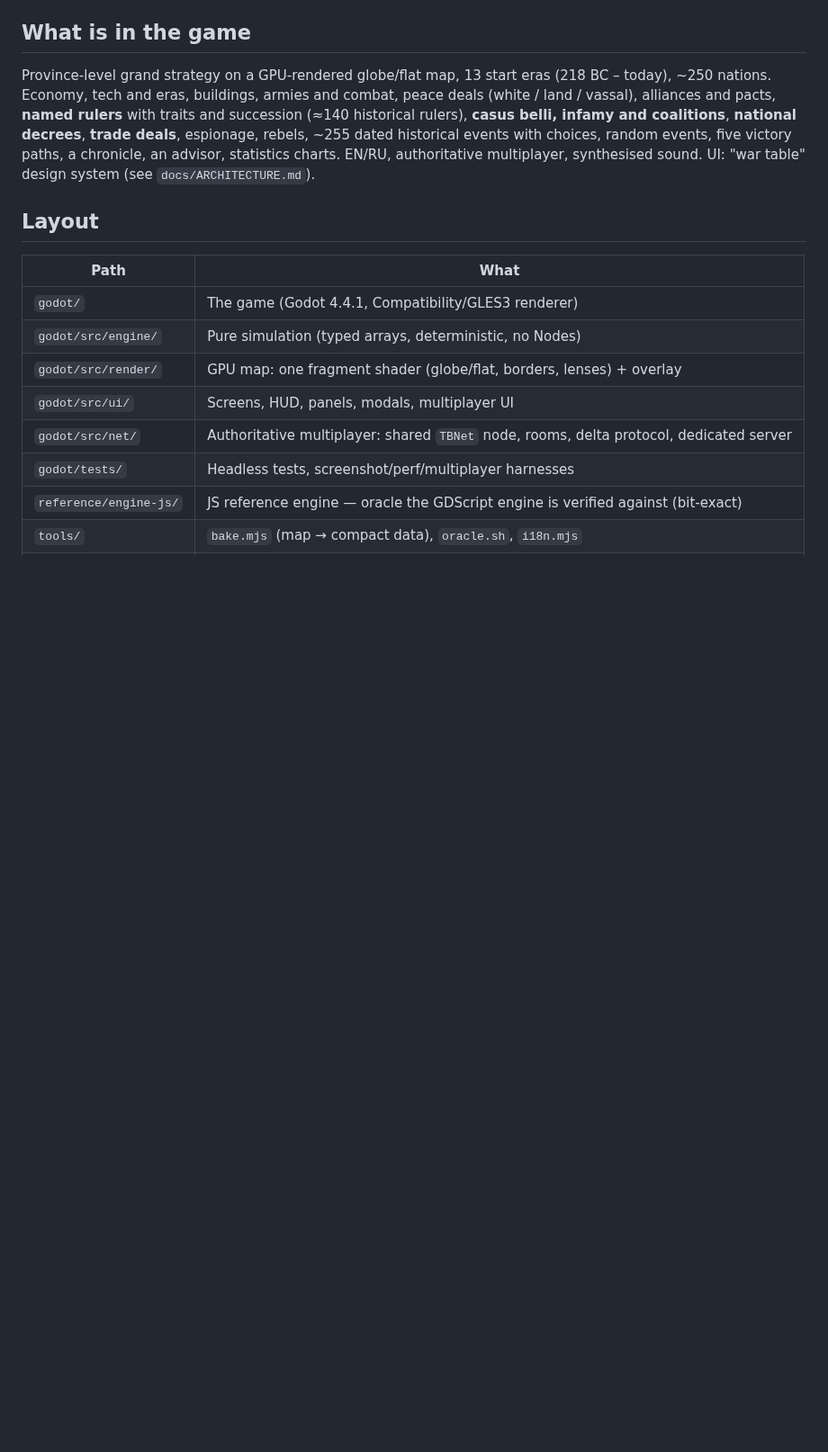
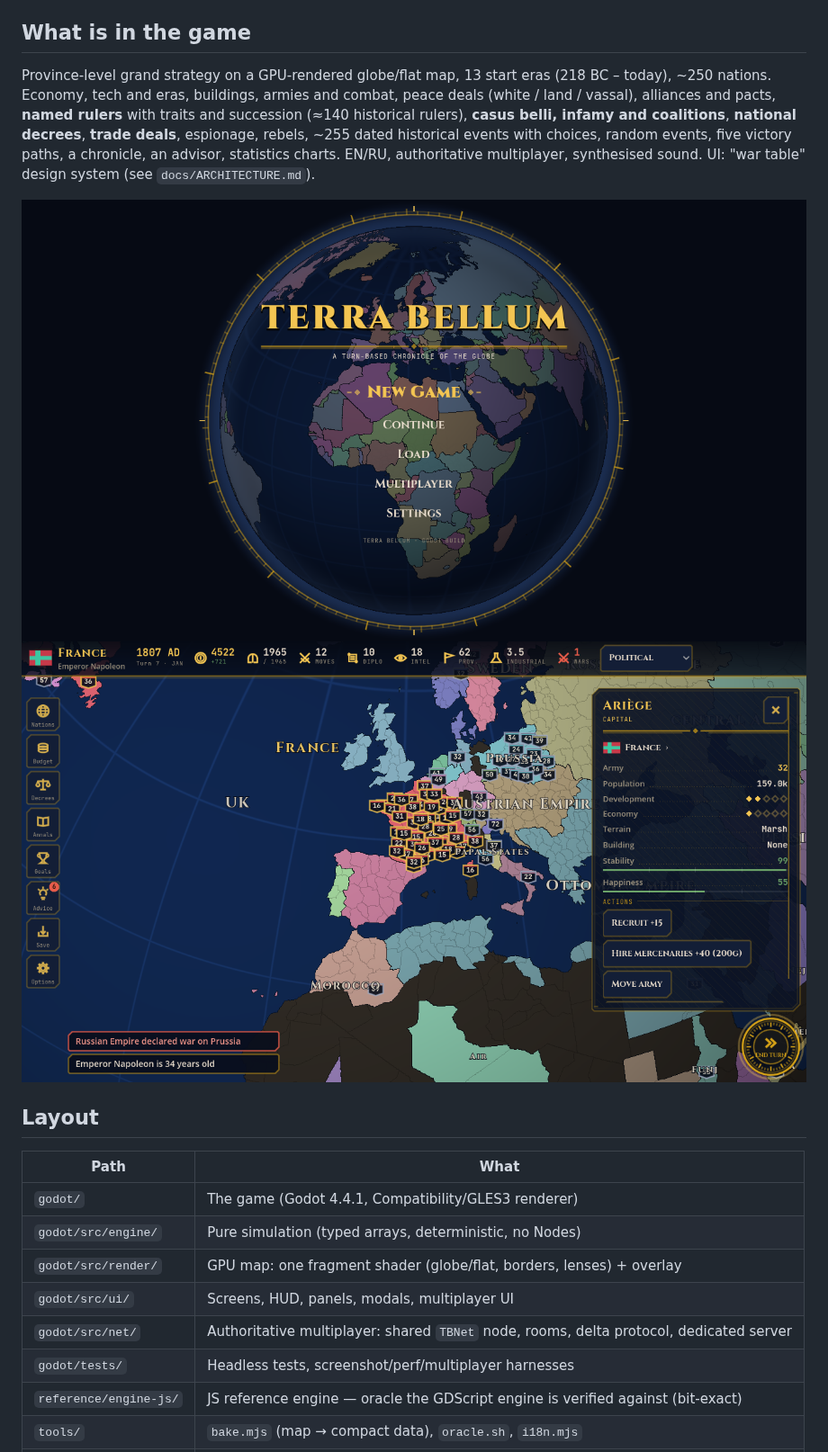
Before and after one commit to nurmamatovhusanbek-create/fuzzy-journey, a Markdown page: README.md, the part around the change. Shown at 90% size. GitHub-like rendering; pictures changed too: docs/screens/game.png (added), docs/screens/menu.png (added); blank space fills up the shorter version.

Commit message:
docs: screenshots in README

```diff
--- a/README.md
+++ b/README.md
@@ -10,6 +10,8 @@ Economy, tech and eras, buildings, armies and combat, peace deals (white / land
 **national decrees**, **trade deals**, espionage, rebels, ~255 dated historical events with choices, random events,
 five victory paths, a chronicle, an advisor, statistics charts. EN/RU, authoritative multiplayer, synthesised sound.
 UI: "war table" design system (see `docs/ARCHITECTURE.md`).
+
+![menu](docs/screens/menu.png) ![game](docs/screens/game.png)
 
 ## Layout
 | Path | What |
```
Also changed, not shown: docs/screens/era.png (added), docs/screens/nation.png (added), docs/screens/portrait.png (added), 2 other files.
